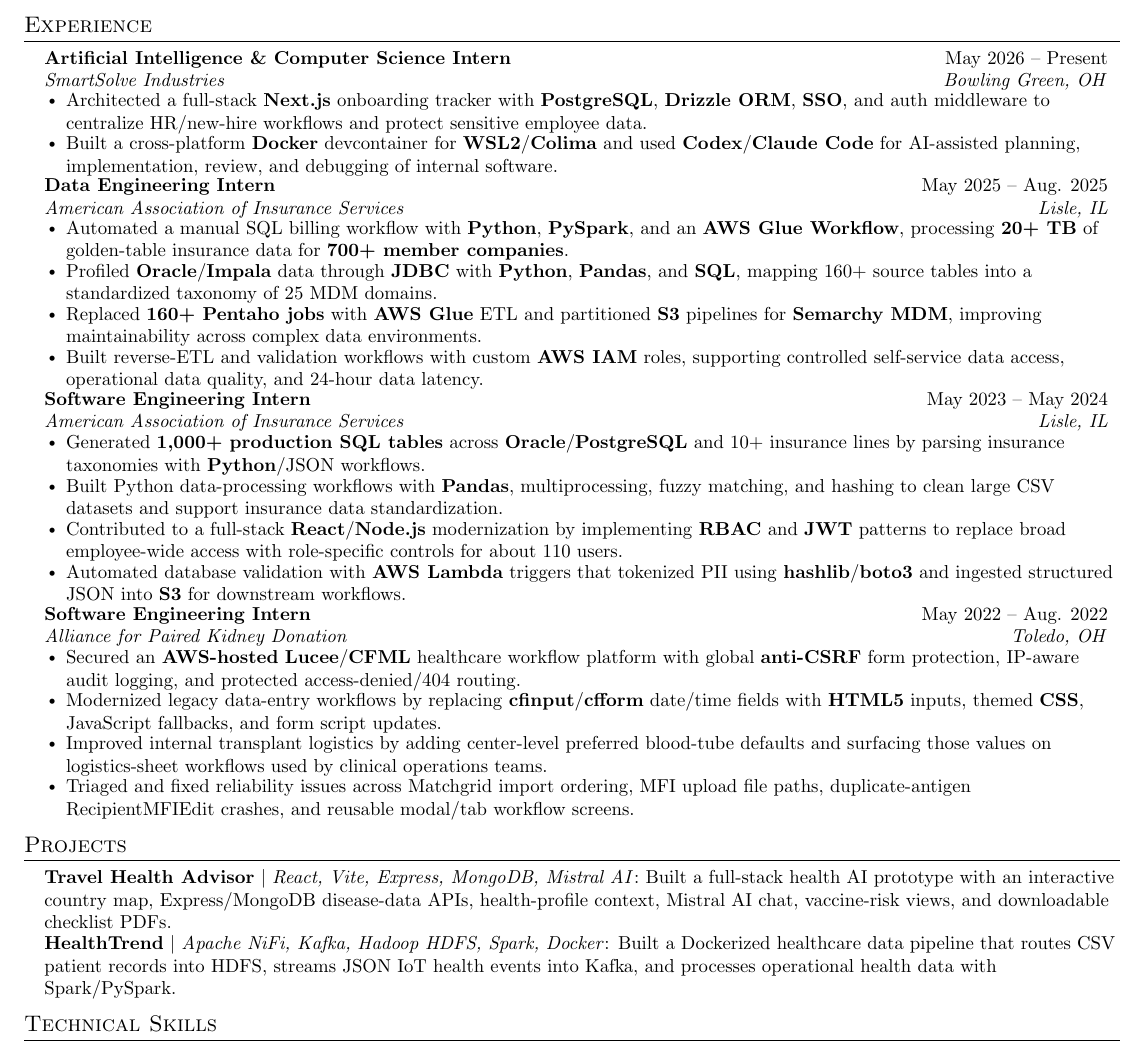
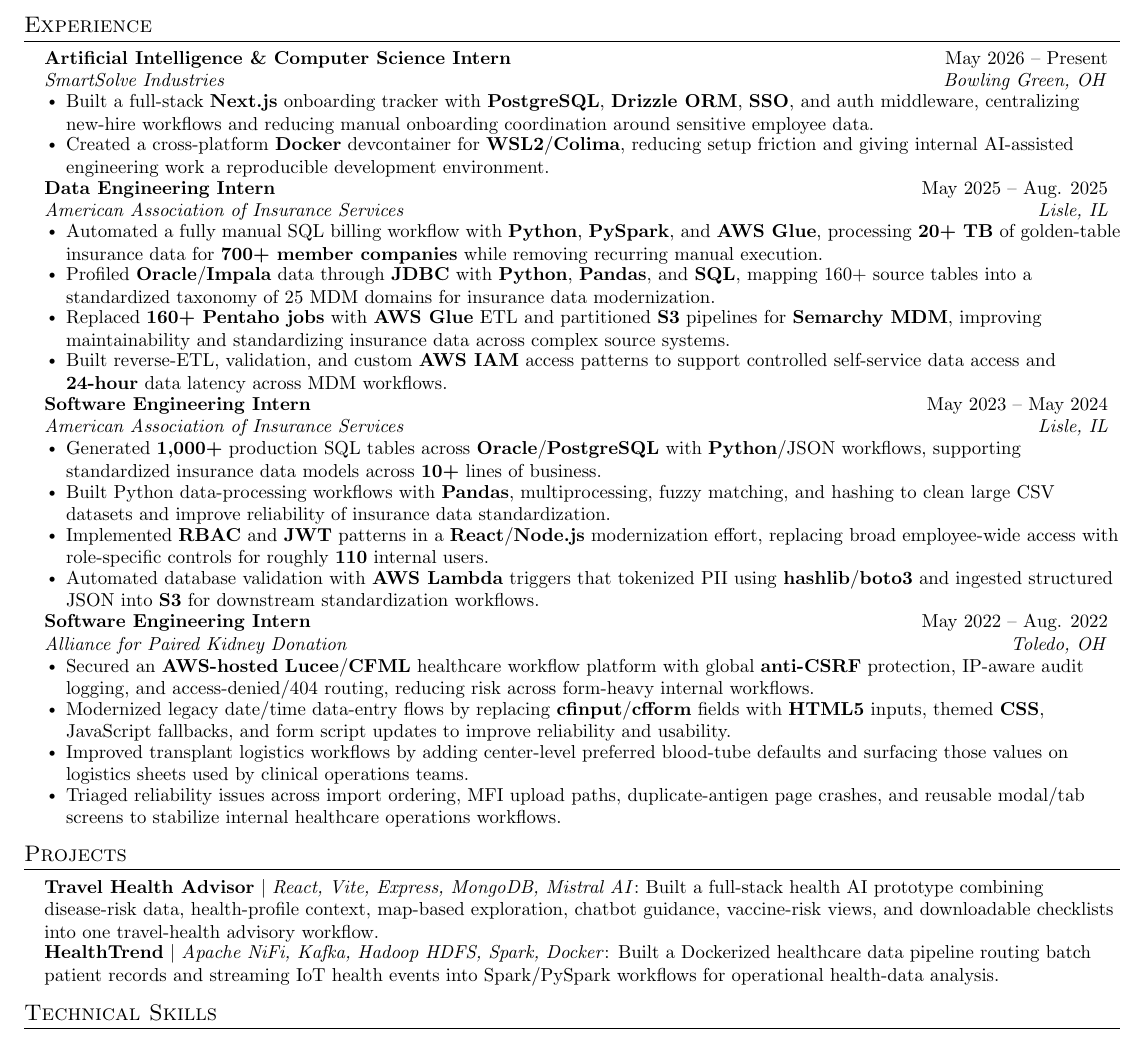
Before and after one commit to aryanmiriyala/My-Resume, a LaTeX CV (applications/Fuze-Health/Graduate-Software-Engineer/resume.tex): part of the page, cut so that both start at the same text. Compiled offline with pdfLaTeX.

Commit message:
Improve Fuze resume impact bullets

```diff
--- a/applications/Fuze-Health/Graduate-Software-Engineer/resume.tex
+++ b/applications/Fuze-Health/Graduate-Software-Engineer/resume.tex
@@ -88,46 +88,46 @@
       {Artificial Intelligence \& Computer Science Intern}{May 2026 -- Present}
       {SmartSolve Industries}{Bowling Green, OH}
       \resumeItemListStart
-        \resumeItem{Architected a full-stack \textbf{Next.js} onboarding tracker with \textbf{PostgreSQL}, \textbf{Drizzle ORM}, \textbf{SSO}, and auth middleware to centralize HR/new-hire workflows and protect sensitive employee data.}
-        \resumeItem{Built a cross-platform \textbf{Docker} devcontainer for \textbf{WSL2}/\textbf{Colima} and used \textbf{Codex}/\textbf{Claude Code} for AI-assisted planning, implementation, review, and debugging of internal software.}
+        \resumeItem{Built a full-stack \textbf{Next.js} onboarding tracker with \textbf{PostgreSQL}, \textbf{Drizzle ORM}, \textbf{SSO}, and auth middleware, centralizing new-hire workflows and reducing manual onboarding coordination around sensitive employee data.}
+        \resumeItem{Created a cross-platform \textbf{Docker} devcontainer for \textbf{WSL2}/\textbf{Colima}, reducing setup friction and giving internal AI-assisted engineering work a reproducible development environment.}
       \resumeItemListEnd
 
     \resumeSubheading
       {Data Engineering Intern}{May 2025 -- Aug. 2025}
       {American Association of Insurance Services}{Lisle, IL}
       \resumeItemListStart
-        \resumeItem{Automated a manual SQL billing workflow with \textbf{Python}, \textbf{PySpark}, and an \textbf{AWS Glue Workflow}, processing \textbf{20+ TB} of golden-table insurance data for \textbf{700+ member companies}.}
-        \resumeItem{Profiled \textbf{Oracle}/\textbf{Impala} data through \textbf{JDBC} with \textbf{Python}, \textbf{Pandas}, and \textbf{SQL}, mapping 160+ source tables into a standardized taxonomy of 25 MDM domains.}
-        \resumeItem{Replaced \textbf{160+ Pentaho jobs} with \textbf{AWS Glue} ETL and partitioned \textbf{S3} pipelines for \textbf{Semarchy MDM}, improving maintainability across complex data environments.}
-        \resumeItem{Built reverse-ETL and validation workflows with custom \textbf{AWS IAM} roles, supporting controlled self-service data access, operational data quality, and 24-hour data latency.}
+        \resumeItem{Automated a fully manual SQL billing workflow with \textbf{Python}, \textbf{PySpark}, and \textbf{AWS Glue}, processing \textbf{20+ TB} of golden-table insurance data for \textbf{700+ member companies} while removing recurring manual execution.}
+        \resumeItem{Profiled \textbf{Oracle}/\textbf{Impala} data through \textbf{JDBC} with \textbf{Python}, \textbf{Pandas}, and \textbf{SQL}, mapping 160+ source tables into a standardized taxonomy of 25 MDM domains for insurance data modernization.}
+        \resumeItem{Replaced \textbf{160+ Pentaho jobs} with \textbf{AWS Glue} ETL and partitioned \textbf{S3} pipelines for \textbf{Semarchy MDM}, improving maintainability and standardizing insurance data across complex source systems.}
+        \resumeItem{Built reverse-ETL, validation, and custom \textbf{AWS IAM} access patterns to support controlled self-service data access and \textbf{24-hour} data latency across MDM workflows.}
       \resumeItemListEnd
 
     \resumeSubheading
       {Software Engineering Intern}{May 2023 -- May 2024}
       {American Association of Insurance Services}{Lisle, IL}
       \resumeItemListStart
-        \resumeItem{Generated \textbf{1,000+ production SQL tables} across \textbf{Oracle}/\textbf{PostgreSQL} and 10+ insurance lines by parsing insurance taxonomies with \textbf{Python}/JSON workflows.}
-        \resumeItem{Built Python data-processing workflows with \textbf{Pandas}, multiprocessing, fuzzy matching, and hashing to clean large CSV datasets and support insurance data standardization.}
-        \resumeItem{Contributed to a full-stack \textbf{React}/\textbf{Node.js} modernization by implementing \textbf{RBAC} and \textbf{JWT} patterns to replace broad employee-wide access with role-specific controls for about 110 users.}
-        \resumeItem{Automated database validation with \textbf{AWS Lambda} triggers that tokenized PII using \textbf{hashlib}/\textbf{boto3} and ingested structured JSON into \textbf{S3} for downstream workflows.}
+        \resumeItem{Generated \textbf{1,000+} production SQL tables across \textbf{Oracle}/\textbf{PostgreSQL} with \textbf{Python}/JSON workflows, supporting standardized insurance data models across \textbf{10+} lines of business.}
+        \resumeItem{Built Python data-processing workflows with \textbf{Pandas}, multiprocessing, fuzzy matching, and hashing to clean large CSV datasets and improve reliability of insurance data standardization.}
+        \resumeItem{Implemented \textbf{RBAC} and \textbf{JWT} patterns in a \textbf{React}/\textbf{Node.js} modernization effort, replacing broad employee-wide access with role-specific controls for roughly \textbf{110} internal users.}
+        \resumeItem{Automated database validation with \textbf{AWS Lambda} triggers that tokenized PII using \textbf{hashlib}/\textbf{boto3} and ingested structured JSON into \textbf{S3} for downstream standardization workflows.}
       \resumeItemListEnd
 
     \resumeSubheading
       {Software Engineering Intern}{May 2022 -- Aug. 2022}
       {Alliance for Paired Kidney Donation}{Toledo, OH}
       \resumeItemListStart
-        \resumeItem{Secured an \textbf{AWS-hosted} \textbf{Lucee}/\textbf{CFML} healthcare workflow platform with global \textbf{anti-CSRF} form protection, IP-aware audit logging, and protected access-denied/404 routing.}
-        \resumeItem{Modernized legacy data-entry workflows by replacing \textbf{cfinput}/\textbf{cfform} date/time fields with \textbf{HTML5} inputs, themed \textbf{CSS}, JavaScript fallbacks, and form script updates.}
-        \resumeItem{Improved internal transplant logistics by adding center-level preferred blood-tube defaults and surfacing those values on logistics-sheet workflows used by clinical operations teams.}
-        \resumeItem{Triaged and fixed reliability issues across Matchgrid import ordering, MFI upload file paths, duplicate-antigen RecipientMFIEdit crashes, and reusable modal/tab workflow screens.}
+        \resumeItem{Secured an \textbf{AWS-hosted} \textbf{Lucee}/\textbf{CFML} healthcare workflow platform with global \textbf{anti-CSRF} protection, IP-aware audit logging, and access-denied/404 routing, reducing risk across form-heavy internal workflows.}
+        \resumeItem{Modernized legacy date/time data-entry flows by replacing \textbf{cfinput}/\textbf{cfform} fields with \textbf{HTML5} inputs, themed \textbf{CSS}, JavaScript fallbacks, and form script updates to improve reliability and usability.}
+        \resumeItem{Improved transplant logistics workflows by adding center-level preferred blood-tube defaults and surfacing those values on logistics sheets used by clinical operations teams.}
+        \resumeItem{Triaged reliability issues across import ordering, MFI upload paths, duplicate-antigen page crashes, and reusable modal/tab screens to stabilize internal healthcare operations workflows.}
       \resumeItemListEnd
 
   \resumeSubHeadingListEnd
 
 \section{Projects}
 \begin{itemize}[leftmargin=0.15in, label={}, itemsep=-1pt, topsep=0pt, parsep=0pt]
-  \item\small{\textbf{Travel Health Advisor} $|$ \emph{React, Vite, Express, MongoDB, Mistral AI}: Built a full-stack health AI prototype with an interactive country map, Express/MongoDB disease-data APIs, health-profile context, Mistral AI chat, vaccine-risk views, and downloadable checklist PDFs.}
-  \item\small{\textbf{HealthTrend} $|$ \emph{Apache NiFi, Kafka, Hadoop HDFS, Spark, Docker}: Built a Dockerized healthcare data pipeline that routes CSV patient records into HDFS, streams JSON IoT health events into Kafka, and processes operational health data with Spark/PySpark.}
+  \item\small{\textbf{Travel Health Advisor} $|$ \emph{React, Vite, Express, MongoDB, Mistral AI}: Built a full-stack health AI prototype combining disease-risk data, health-profile context, map-based exploration, chatbot guidance, vaccine-risk views, and downloadable checklists into one travel-health advisory workflow.}
+  \item\small{\textbf{HealthTrend} $|$ \emph{Apache NiFi, Kafka, Hadoop HDFS, Spark, Docker}: Built a Dockerized healthcare data pipeline routing batch patient records and streaming IoT health events into Spark/PySpark workflows for operational health-data analysis.}
 \end{itemize}\vspace{-7pt}
 
 \section{Technical Skills}
```
Also changed, not shown: applications/Fuze-Health/Graduate-Software-Engineer/tailoring-notes.md (+3 -0 lines).
